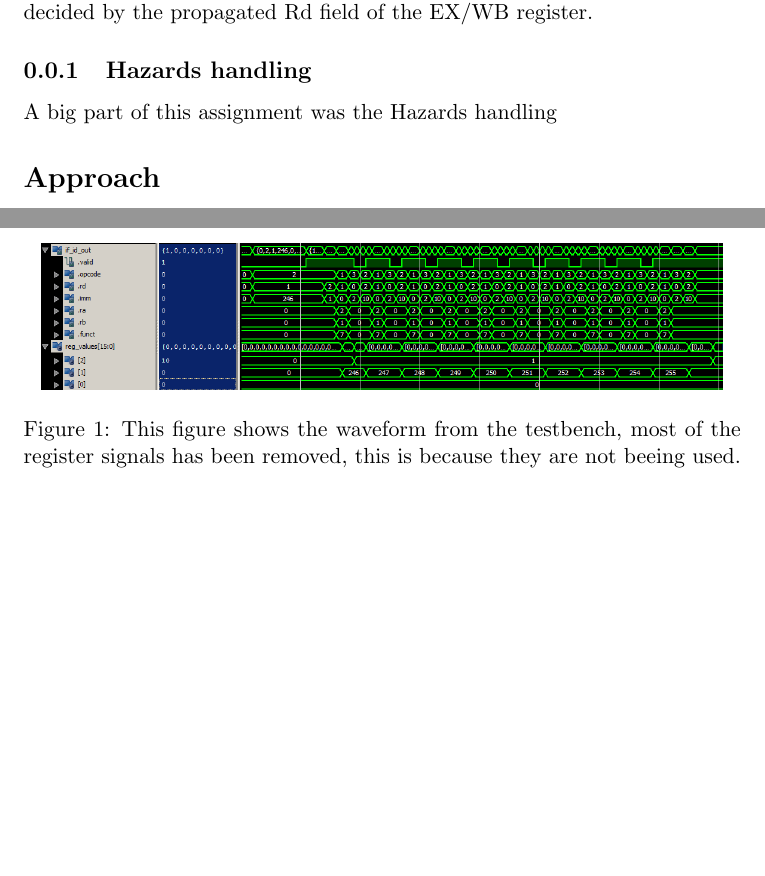
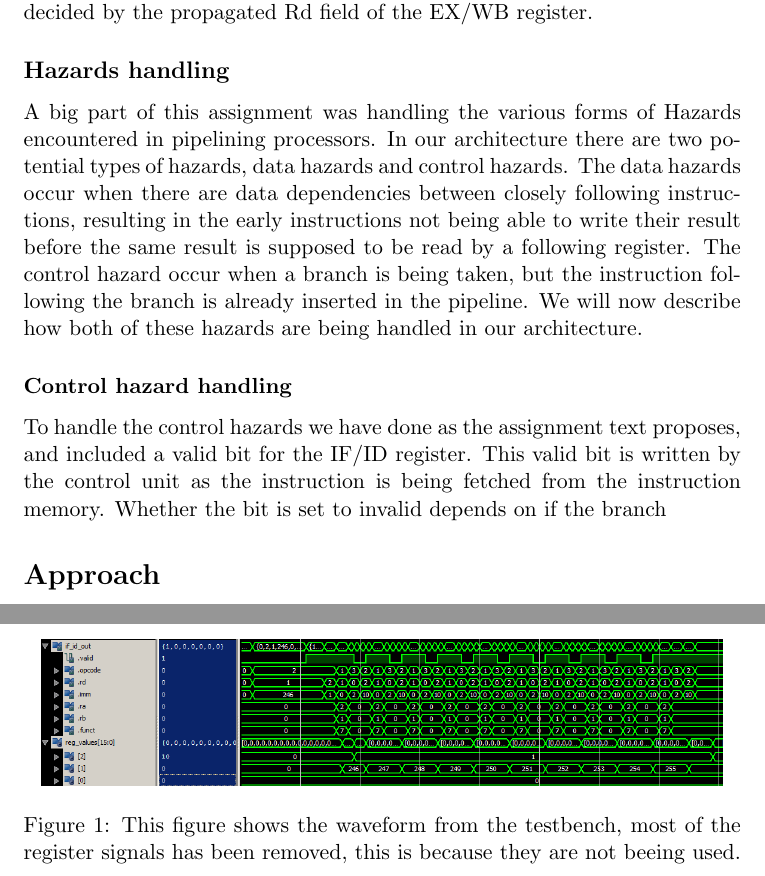
Before and after one commit to olemagr/mkons, a LaTeX problem sheet (assignment3/report/report.tex): two parts of pages 5 and 9 of 12 before the commit and two parts of pages 5 and 9 of 13 after it, joined at a grey line, cut so that both start at the same text, the shorter picture padded with empty space. Compiled offline with pdfLaTeX.

Commit message:
Added synthesis report for toplevel2.bit. Some more changes to report

```diff
--- a/assignment3/report/report.tex
+++ b/assignment3/report/report.tex
@@ -199,9 +199,23 @@ EX/WB register.
 
 
 
-\subsection{Hazards handling}
+\subsection*{Hazards handling}
 
-A big part of this assignment was the Hazards handling
+A big part of this assignment was handling the various forms of Hazards
+encountered in pipelining processors. In our architecture there are two potential
+types of hazards, data hazards and control hazards. The data hazards occur when there
+are data dependencies between closely following instructions, resulting in the
+early instructions not being able to write their result before the same result is
+supposed to be read by a following register. The control hazard occur when a branch
+is being taken, but the instruction following the branch is already inserted in the pipeline.
+We will now describe how both of these hazards are being handled in our architecture.
+
+\subsubsection*{Control hazard handling}
+
+To handle the control hazards we have done as the assignment text proposes, and included
+a valid bit for the IF/ID register. This valid bit is written by the control unit as the
+instruction is being fetched from the instruction memory. Whether the bit is set to invalid
+depends on if the branch
 
 \section*{Approach}
 
```
Also changed, not shown: 1 other file.
